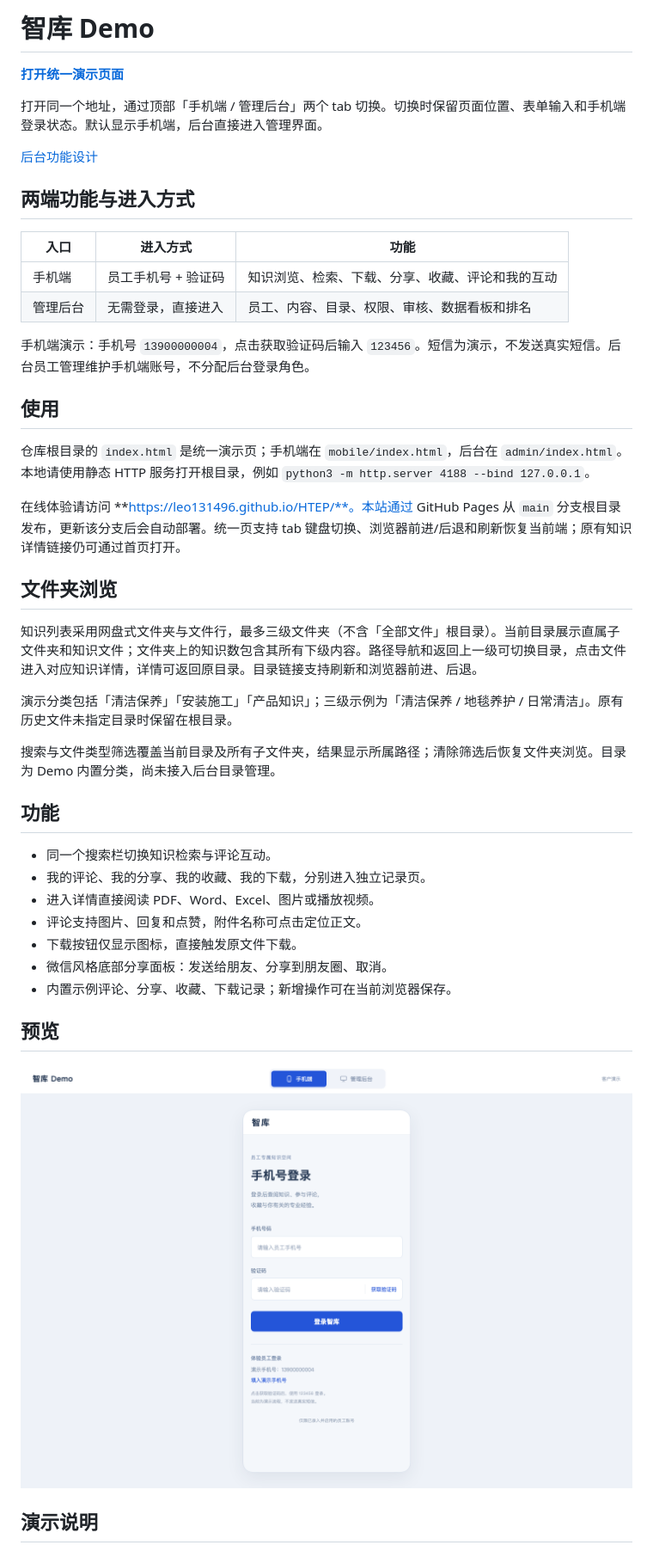
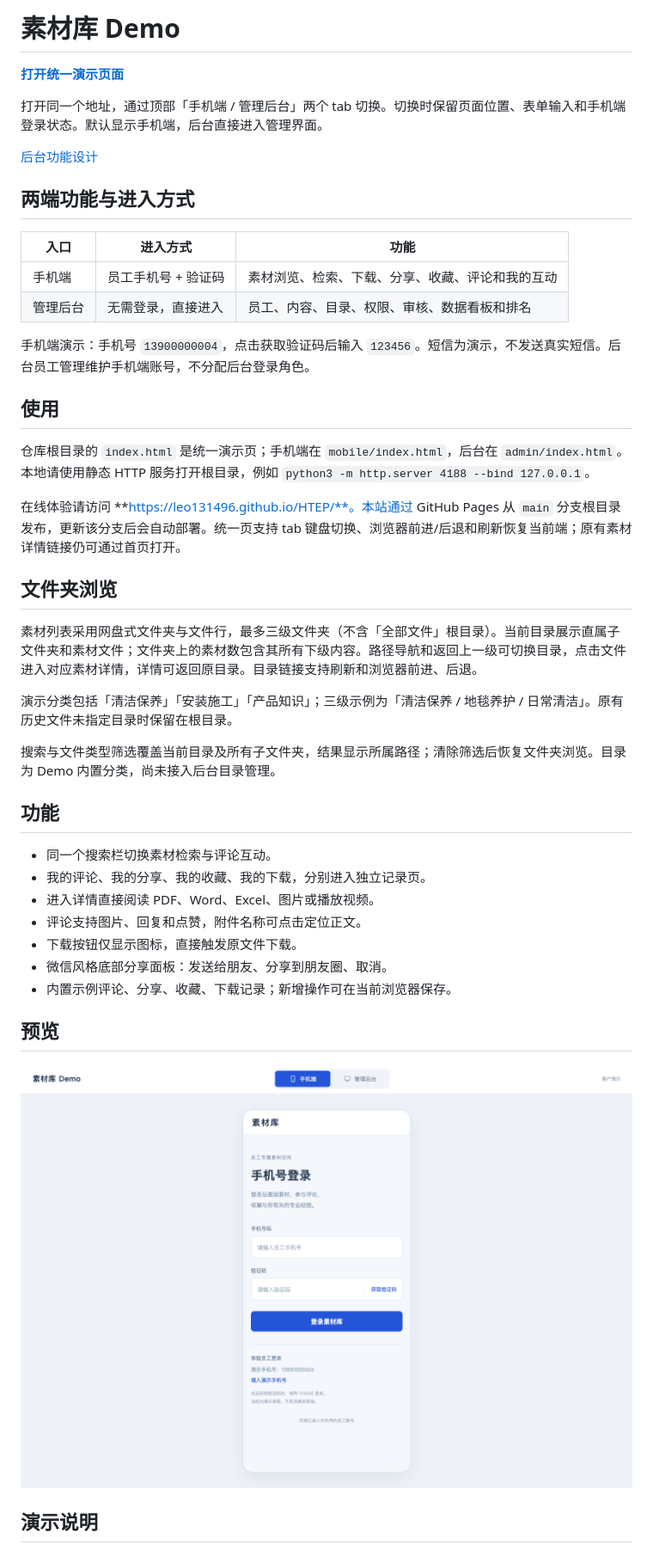
Before and after one commit to leo131496/HTEP, a Markdown page: README.md, the part around one of its changes. Shown at 86% size. GitHub-like rendering; pictures changed too: preview.png.

```diff
--- a/README.md
+++ b/README.md
@@ -1,4 +1,4 @@
-# 智库 Demo
+# 素材库 Demo
 
 **[打开统一演示页面](https://leo131496.github.io/HTEP/)**
 
@@ -10,7 +10,7 @@
 
 | 入口 | 进入方式 | 功能 |
 | --- | --- | --- |
-| 手机端 | 员工手机号 + 验证码 | 知识浏览、检索、下载、分享、收藏、评论和我的互动 |
+| 手机端 | 员工手机号 + 验证码 | 素材浏览、检索、下载、分享、收藏、评论和我的互动 |
 | 管理后台 | 无需登录，直接进入 | 员工、内容、目录、权限、审核、数据看板和排名 |
 
 手机端演示：手机号 `13900000004`，点击获取验证码后输入 `123456`。短信为演示，不发送真实短信。后台员工管理维护手机端账号，不分配后台登录角色。
@@ -19,11 +19,11 @@
 
 仓库根目录的 `index.html` 是统一演示页；手机端在 `mobile/index.html`，后台在 `admin/index.html`。本地请使用静态 HTTP 服务打开根目录，例如 `python3 -m http.server 4188 --bind 127.0.0.1`。
 
-在线体验请访问 **https://leo131496.github.io/HTEP/**。本站通过 GitHub Pages 从 `main` 分支根目录发布，更新该分支后会自动部署。统一页支持 tab 键盘切换、浏览器前进/后退和刷新恢复当前端；原有知识详情链接仍可通过首页打开。
+在线体验请访问 **https://leo131496.github.io/HTEP/**。本站通过 GitHub Pages 从 `main` 分支根目录发布，更新该分支后会自动部署。统一页支持 tab 键盘切换、浏览器前进/后退和刷新恢复当前端；原有素材详情链接仍可通过首页打开。
 
 ## 文件夹浏览
 
-知识列表采用网盘式文件夹与文件行，最多三级文件夹（不含「全部文件」根目录）。当前目录展示直属子文件夹和知识文件；文件夹上的知识数包含其所有下级内容。路径导航和返回上一级可切换目录，点击文件进入对应知识详情，详情可返回原目录。目录链接支持刷新和浏览器前进、后退。
+素材列表采用网盘式文件夹与文件行，最多三级文件夹（不含「全部文件」根目录）。当前目录展示直属子文件夹和素材文件；文件夹上的素材数包含其所有下级内容。路径导航和返回上一级可切换目录，点击文件进入对应素材详情，详情可返回原目录。目录链接支持刷新和浏览器前进、后退。
 
 演示分类包括「清洁保养」「安装施工」「产品知识」；三级示例为「清洁保养 / 地毯养护 / 日常清洁」。原有历史文件未指定目录时保留在根目录。
 
@@ -31,7 +31,7 @@
 
 ## 功能
 
-- 同一个搜索栏切换知识检索与评论互动。
+- 同一个搜索栏切换素材检索与评论互动。
 - 我的评论、我的分享、我的收藏、我的下载，分别进入独立记录页。
 - 进入详情直接阅读 PDF、Word、Excel、图片或播放视频。
 - 评论支持图片、回复和点赞，附件名称可点击定位正文。
```
Also changed, not shown: other parts of README.md (+2 -2 lines), admin/README.md (+10 -8 lines), admin/preview.png, 8 other files.
